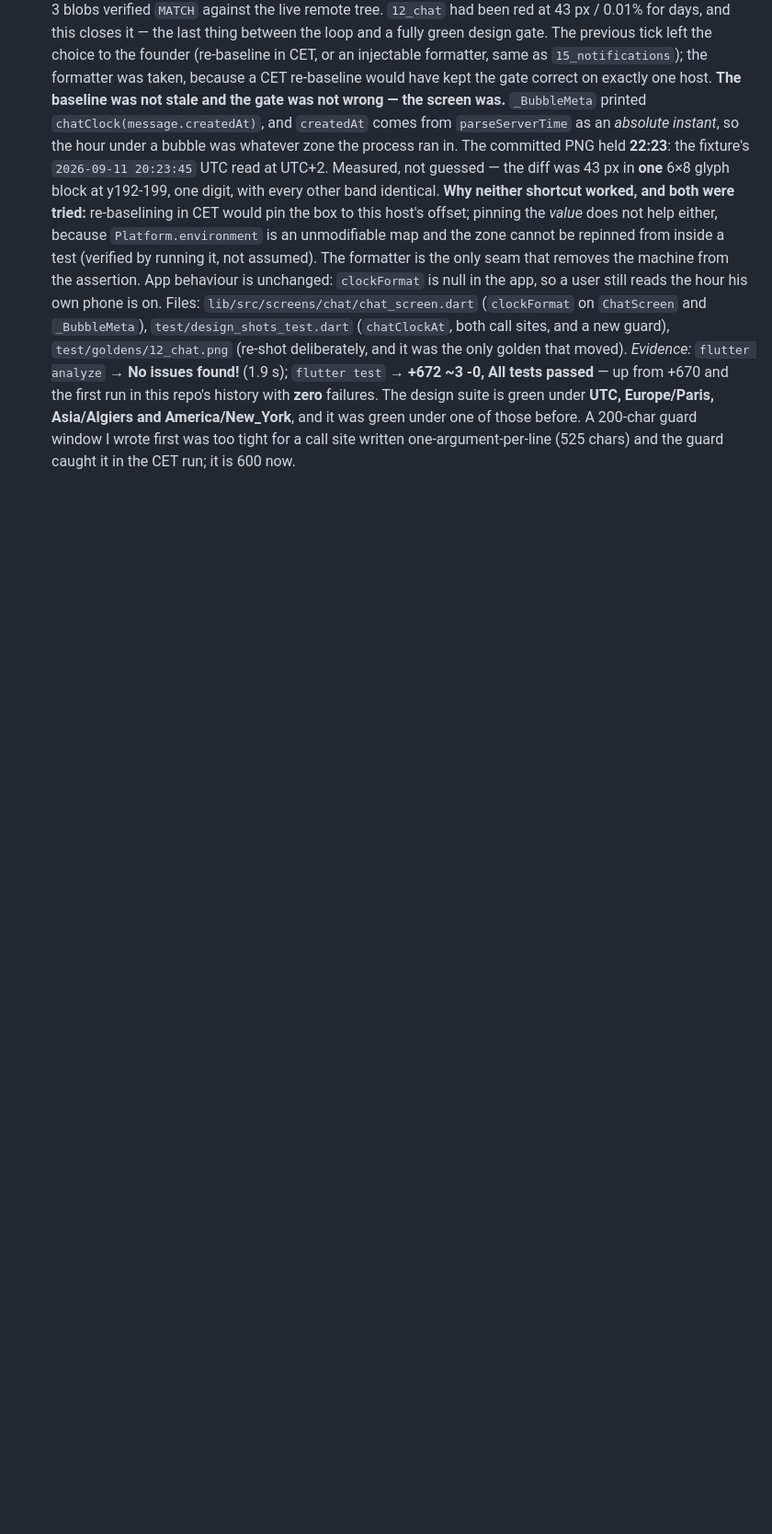
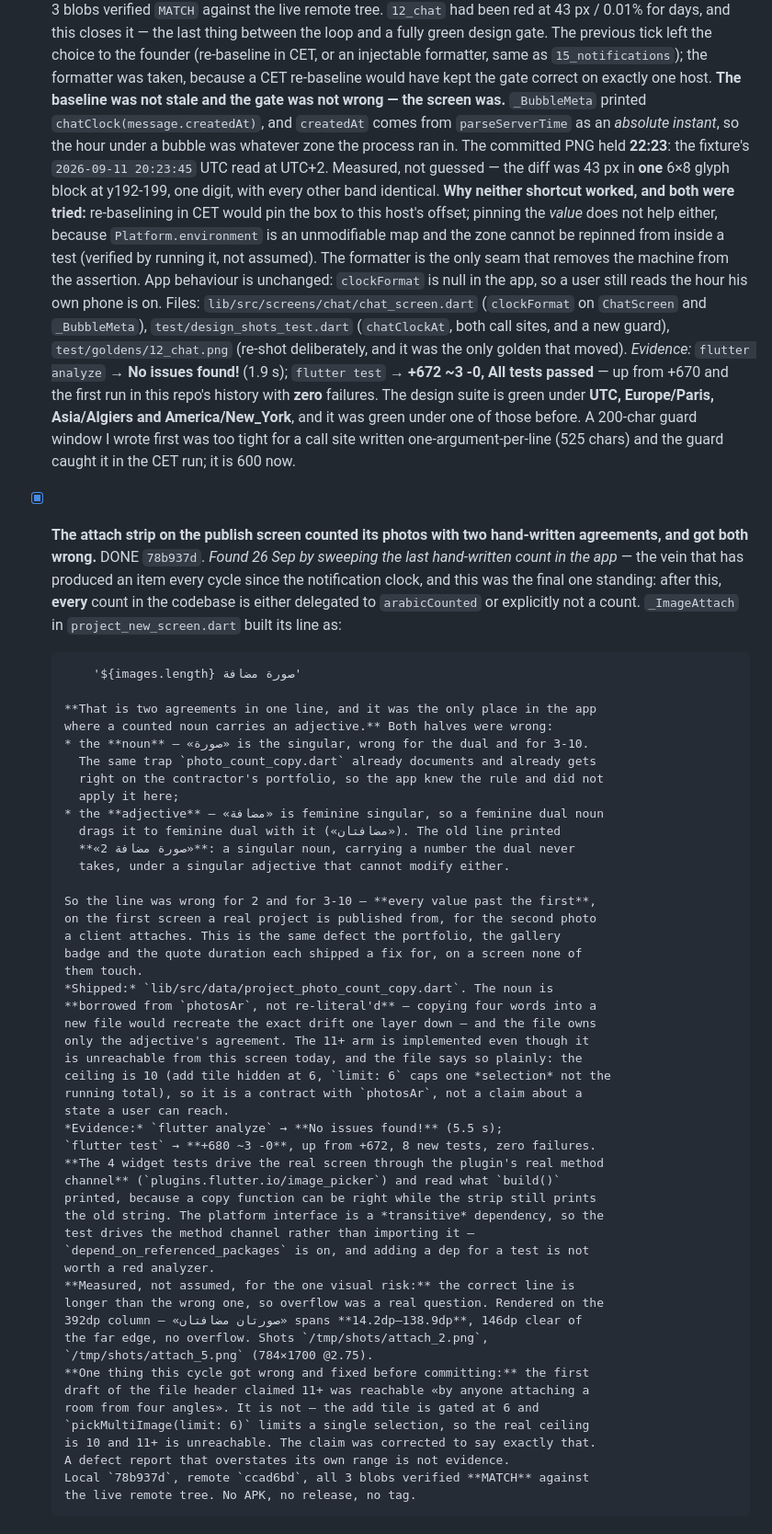
Before and after one commit to cheminisifeddine/allomokawil, a Markdown page: IMPROVEMENT_BACKLOG.md, the part around one of its changes. Shown at 92% size. Rendered like a GitHub page; blank space fills up the shorter version.

Commit message:
docs(backlog): the attach strip's count was the last hand-written one in the app — 78b937d

```diff
--- a/IMPROVEMENT_BACKLOG.md
+++ b/IMPROVEMENT_BACKLOG.md
@@ -2573,3 +2579,60 @@ Phase 1.
       and it was green under one of those before. A 200-char guard window I
       wrote first was too tight for a call site written one-argument-per-line
       (525 chars) and the guard caught it in the CET run; it is 600 now.
+
+- [x] **The attach strip on the publish screen counted its photos with two
+      hand-written agreements, and got both wrong.** DONE `78b937d`.
+      *Found 26 Sep by sweeping the last hand-written count in the app* — the
+      vein that has produced an item every cycle since the notification clock,
+      and this was the final one standing: after this, **every** count in the
+      codebase is either delegated to `arabicCounted` or explicitly not a count.
+      `_ImageAttach` in `project_new_screen.dart` built its line as:
+
+          '${images.length} صورة مضافة'
+
+      **That is two agreements in one line, and it was the only place in the app
+      where a counted noun carries an adjective.** Both halves were wrong:
+      * the **noun** — «صورة» is the singular, wrong for the dual and for 3-10.
+        The same trap `photo_count_copy.dart` already documents and already gets
+        right on the contractor's portfolio, so the app knew the rule and did not
+        apply it here;
+      * the **adjective** — «مضافة» is feminine singular, so a feminine dual noun
+        drags it to feminine dual with it («مضافتان»). The old line printed
+        **«2 صورة مضافة»**: a singular noun, carrying a number the dual never
+        takes, under a singular adjective that cannot modify either.
+
+      So the line was wrong for 2 and for 3-10 — **every value past the first**,
+      on the first screen a real project is published from, for the second photo
+      a client attaches. This is the same defect the portfolio, the gallery
+      badge and the quote duration each shipped a fix for, on a screen none of
+      them touch.
+      *Shipped:* `lib/src/data/project_photo_count_copy.dart`. The noun is
+      **borrowed from `photosAr`, not re-literal'd** — copying four words into a
+      new file would recreate the exact drift one layer down — and the file owns
+      only the adjective's agreement. The 11+ arm is implemented even though it
+      is unreachable from this screen today, and the file says so plainly: the
+      ceiling is 10 (add tile hidden at 6, `limit: 6` caps one *selection* not the
+      running total), so it is a contract with `photosAr`, not a claim about a
+      state a user can reach.
+      *Evidence:* `flutter analyze` → **No issues found!** (5.5 s);
+      `flutter test` → **+680 ~3 -0**, up from +672, 8 new tests, zero failures.
+      **The 4 widget tests drive the real screen through the plugin's real method
+      channel** (`plugins.flutter.io/image_picker`) and read what `build()`
+      printed, because a copy function can be right while the strip still prints
+      the old string. The platform interface is a *transitive* dependency, so the
+      test drives the method channel rather than importing it —
+      `depend_on_referenced_packages` is on, and adding a dep for a test is not
+      worth a red analyzer.
+      **Measured, not assumed, for the one visual risk:** the correct line is
+      longer than the wrong one, so overflow was a real question. Rendered on the
+      392dp column — «صورتان مضافتان» spans **14.2dp–138.9dp**, 146dp clear of
+      the far edge, no overflow. Shots `/tmp/shots/attach_2.png`,
+      `/tmp/shots/attach_5.png` (784×1700 @2.75).
+      **One thing this cycle got wrong and fixed before committing:** the first
+      draft of the file header claimed 11+ was reachable «by anyone attaching a
+      room from four angles». It is not — the add tile is gated at 6 and
+      `pickMultiImage(limit: 6)` limits a single selection, so the real ceiling
+      is 10 and 11+ is unreachable. The claim was corrected to say exactly that.
+      A defect report that overstates its own range is not evidence.
+      Local `78b937d`, remote `ccad6bd`, all 3 blobs verified **MATCH** against
+      the live remote tree. No APK, no release, no tag.
```
Also changed, not shown: other parts of IMPROVEMENT_BACKLOG.md (+7 -1 lines).
